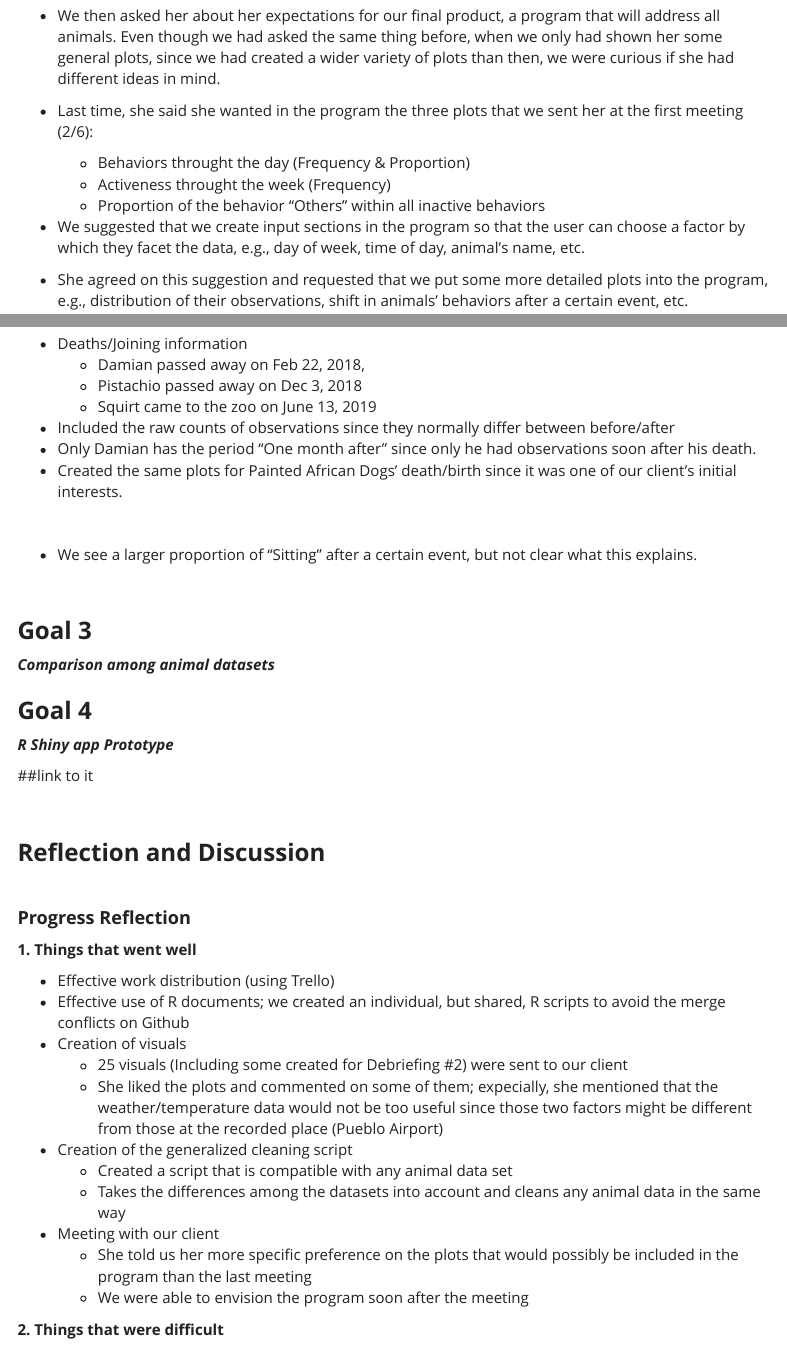
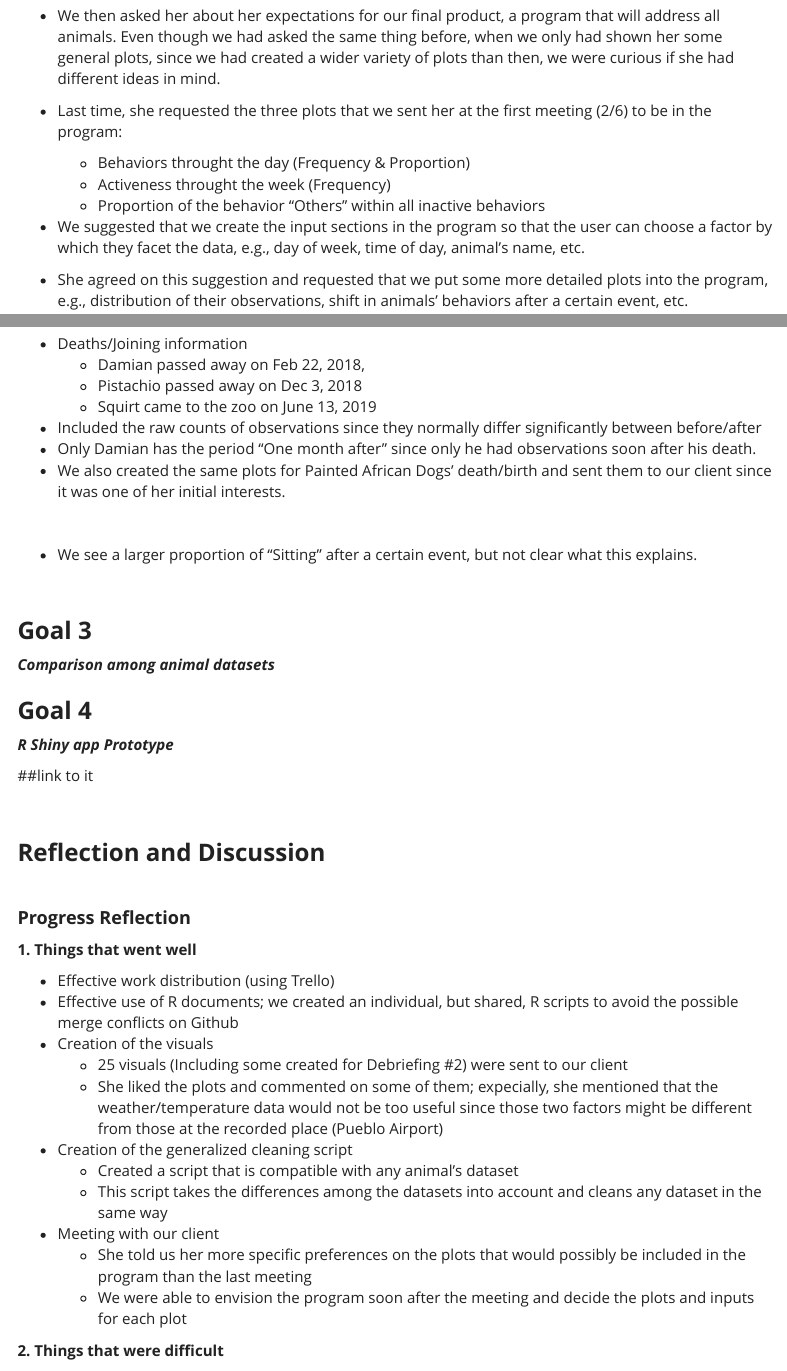
Before and after one commit to qishuyi/ZooMonitor, an R Markdown document (Debriefing_#3_March_31_Submission.Rmd): the page in a window 1100 px wide, from 610 px down, and a second part further down, joined at a grey line. Rendered offline with R 4.5, knitr and Pandoc, with nearby package versions; code that draws random numbers runs with fixed seeds of ours; menus at the side of the page are left out.

Commit message:
some minor changes

```diff
--- a/Debriefing_#3_March_31_Submission.Rmd
+++ b/Debriefing_#3_March_31_Submission.Rmd
@@ -63,10 +63,10 @@ We had our 3rd meeting with Anna on 3/18/2020 (Wednesday) to show some visuals a
 #### **Program**
 * We then asked her about her expectations for our final product, a program that will address all animals. Even though we had asked the same thing before, when we only had shown her some general plots, since we had created a wider variety of plots than then, we were curious if she had different ideas in mind.
 
-* Last time, she said she wanted in the program the three plots that we sent her at the first meeting (2/6):
+* Last time, she requested the three plots that we sent her at the first meeting (2/6) to be in the program:
   + Behaviors throught the day (Frequency & Proportion)
   + Activeness throught the week (Frequency)
   + Proportion of the behavior "Others" within all inactive behaviors
 
-* We suggested that we create input sections in the program so that the user can choose a factor by which they facet the data, e.g., day of week, time of day, animal's name, etc.
+* We suggested that we create the input sections in the program so that the user can choose a factor by which they facet the data, e.g., day of week, time of day, animal's name, etc.
 * She agreed on this suggestion and requested that we put some more detailed plots into the program, e.g., distribution of their observations, shift in animals' behaviors after a certain event, etc.
@@ -307,9 +307,9 @@ ggplot(summary_Squirt, aes(x="", y=percent, fill=fct_reorder(Activity, desc(perc
   + Damian passed away on Feb 22, 2018,
   + Pistachio passed away on Dec 3, 2018
   + Squirt came to the zoo on June 13, 2019
-* Included the raw counts of observations since they normally differ between before/after
+* Included the raw counts of observations since they normally differ significantly between before/after
 * Only Damian has the period "One month after" since only he had observations soon after his death.
-* Created the same plots for Painted African Dogs' death/birth since it was one of our client's initial interests.
+* We also created the same plots for Painted African Dogs' death/birth and sent them to our client since it was one of her initial interests.
 
 \
 
@@ -339,17 +339,16 @@ ggplot(summary_Squirt, aes(x="", y=percent, fill=fct_reorder(Activity, desc(perc
 **1. Things that went well**
 
 * Effective work distribution (using Trello)
-* Effective use of R documents; we created an individual, but shared, R scripts to avoid the merge conflicts on Github
-* Creation of visuals
+* Effective use of R documents; we created an individual, but shared, R scripts to avoid the possible merge conflicts on Github
+* Creation of the visuals
   + 25 visuals (Including some created for Debriefing #2) were sent to our client
   + She liked the plots and commented on some of them; expecially, she mentioned that the weather/temperature data would not be too useful since those two factors might be different from those at the recorded place (Pueblo Airport)
 * Creation of the generalized cleaning script
-  + Created a script that is compatible with any animal data set
-  + Takes the differences among the datasets into account and cleans any animal data in the same way
-
+  + Created a script that is compatible with any animal's dataset
+  + This script takes the differences among the datasets into account and cleans any dataset in the same way
 * Meeting with our client
-  + She told us her more specific preference on the plots that would possibly be included in the program than the last meeting
-  + We were able to envision the program soon after the meeting
+  + She told us her more specific preferences on the plots that would possibly be included in the program than the last meeting
+  + We were able to envision the program soon after the meeting and decide the plots and inputs for each plot
 
 **2. Things that were difficult**
 
```
Also changed, not shown: Debriefing_#3_March_31_Submission.Rmd (6 more changed lines).
